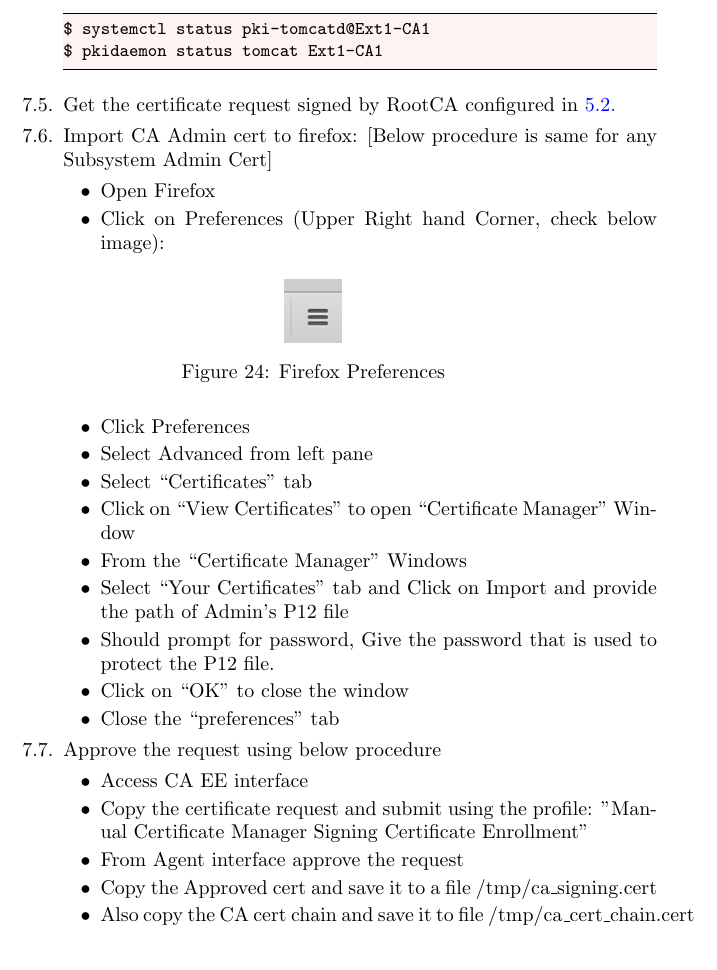
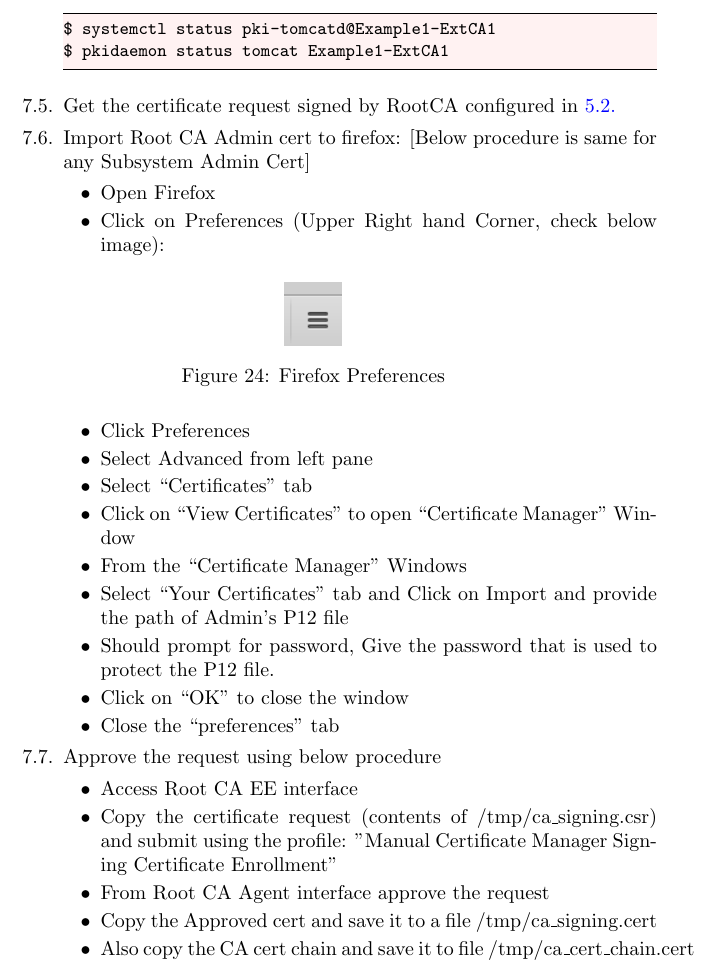
Before and after one commit to mrniranjan/pkiworkshop, a LaTeX document (training.tex): part of page 50 of 100, cut so that both start at the same text. Compiled offline with pdfLaTeX.

Commit message:
Minor fixes
Signed-off-by: Niranjan Mallapadi <mrniranjan@redhat.com>

```diff
--- a/training.tex
+++ b/training.tex
@@ -2071,11 +2071,11 @@ $ pkispawn -s CA -f ca-ext.inf -vv
                         \end{lstlisting}
                     \item Verify subsystem status using systemctl and pkidaemon commands
                     \begin{lstlisting}[style=bashInputStyle]
-$ systemctl status pki-tomcatd@Ext1-CA1
-$ pkidaemon status tomcat Ext1-CA1
+$ systemctl status pki-tomcatd@Example1-ExtCA1
+$ pkidaemon status tomcat Example1-ExtCA1
                     \end{lstlisting}
                     \item Get the certificate request signed by RootCA configured in \ref{ca1}
-                    \item \label{import_admin_p12} Import CA Admin cert to firefox: [Below procedure is same for any Subsystem Admin Cert]
+                    \item \label{import_admin_p12} Import Root CA Admin cert to firefox: [Below procedure is same for any Subsystem Admin Cert]
                         \begin{itemize}
                             \item Open Firefox
                             \item Click on Preferences (Upper Right hand Corner, check below image):
@@ -2097,10 +2097,10 @@ $ pkidaemon status tomcat Ext1-CA1
                         \end{itemize}
                     \item Approve the request using below procedure
                         \begin{itemize}
-                            \item Access CA EE interface
-                            \item Copy the certificate request and submit using the profile:
+                            \item Access Root CA EE interface
+                            \item Copy the certificate request (contents of /tmp/ca\_signing.csr) and submit using the profile:
                                     "Manual Certificate Manager Signing Certificate Enrollment"
-                            \item From Agent interface approve the request
+                            \item From Root CA Agent interface approve the request
                             \item Copy the Approved cert and save it to a file /tmp/ca\_signing.cert
                             \item Also copy the CA cert chain and save it to file /tmp/ca\_cert\_chain.cert
                         \end{itemize}
```
Also changed, not shown: training.pdf, training.tex (2 more changed lines).
